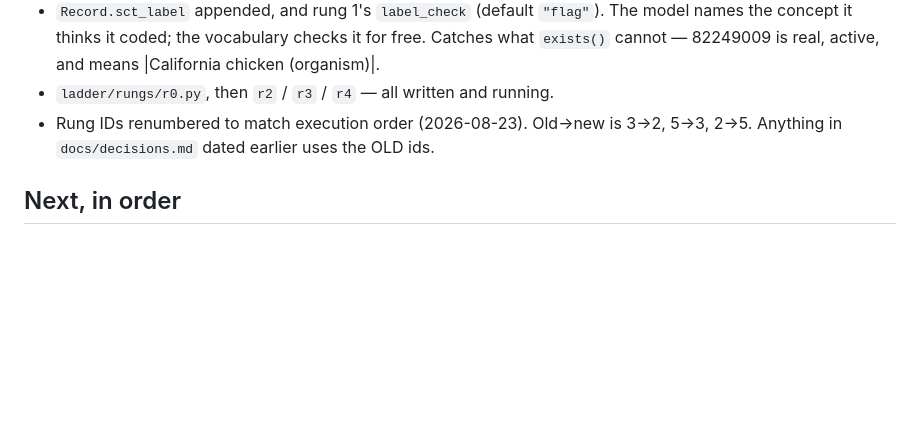
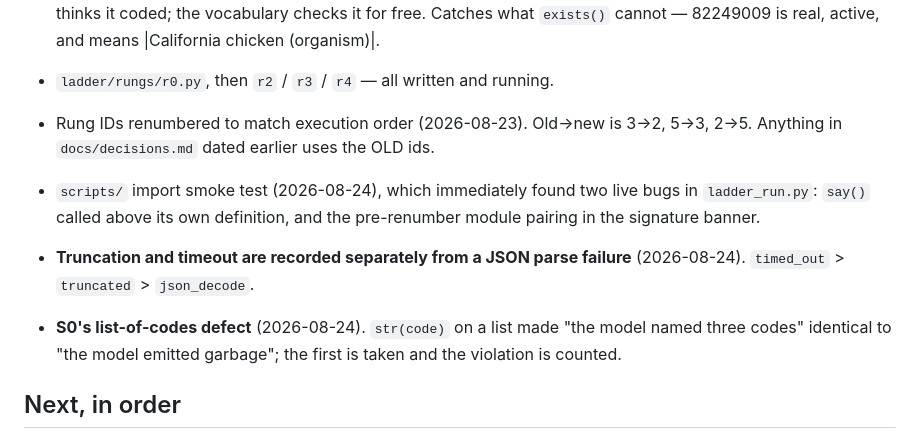
Before and after one commit to wbagais/reliability-ladder, a Markdown page: CLAUDE.md, the part around one of its changes. GitHub-like rendering; blank space fills up the shorter version.

```diff
--- a/CLAUDE.md
+++ b/CLAUDE.md
@@ -195,6 +207,15 @@
 - Rung IDs renumbered to match execution order (2026-08-23). Old→new is
   3→2, 5→3, 2→5. Anything in `docs/decisions.md` dated earlier uses the OLD ids.
 
+- `scripts/` import smoke test (2026-08-24), which immediately found two live
+  bugs in `ladder_run.py`: `say()` called above its own definition, and the
+  pre-renumber module pairing in the signature banner.
+- **Truncation and timeout are recorded separately from a JSON parse
+  failure** (2026-08-24). `timed_out` > `truncated` > `json_decode`.
+- **S0's list-of-codes defect** (2026-08-24). `str(code)` on a list made
+  "the model named three codes" identical to "the model emitted garbage";
+  the first is taken and the violation is counted.
+
 ## Next, in order
 1. **The three dev runs — S0, S1, S2.** Everything measured so far is ONE
    document (ARTHROTEC.107) plus corpus-wide vocabulary statistics. Pick the
```
Also changed, not shown: other parts of CLAUDE.md (+21 -23 lines).
